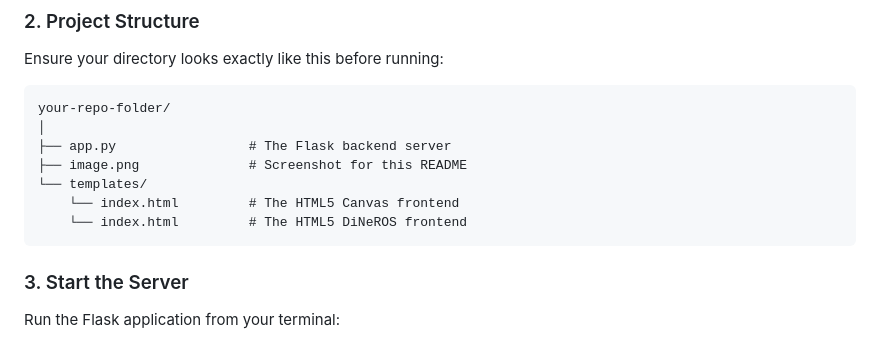
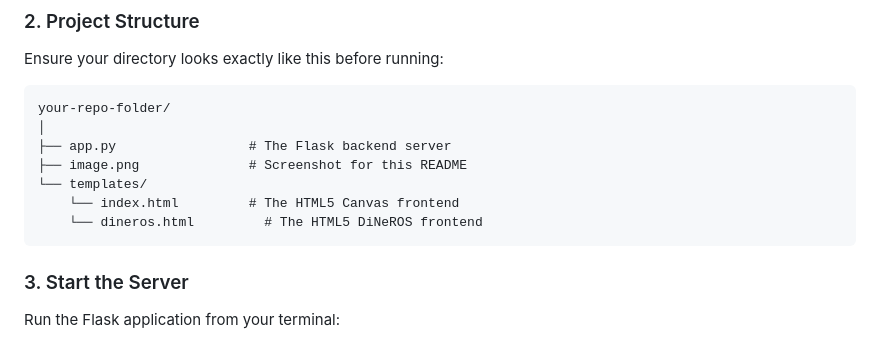
Before and after one commit to SebastianEbert/Petri-Net-Studio, a Markdown page: README.md, the part around one of its changes. GitHub-like rendering.

````diff
--- a/README.md
+++ b/README.md
@@ -44,7 +44,7 @@ your-repo-folder/
 ├── image.png              # Screenshot for this README
 └── templates/
     └── index.html         # The HTML5 Canvas frontend
-    └── index.html         # The HTML5 DiNeROS frontend
+    └── dineros.html         # The HTML5 DiNeROS frontend
 ```
 
 ### 3. Start the Server
````
Also changed, not shown: other parts of README.md (+1 -1 lines).
